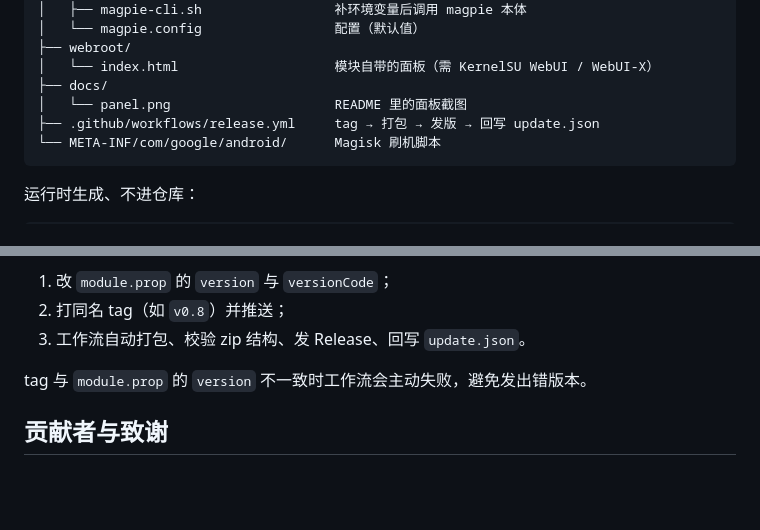
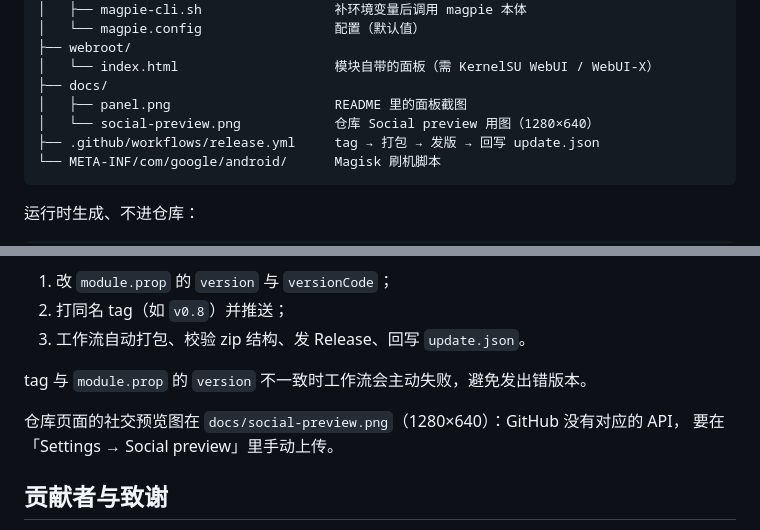
Before and after one commit to KANGKKKKKKK/magpie-magisk, a Markdown page: README.md, 2 parts joined by grey strips. Rendered like a GitHub page; blank space fills up the shorter version.

````diff
--- a/README.md
+++ b/README.md
@@ -492,7 +492,8 @@ magpie-magisk/
 ├── webroot/
 │   └── index.html                    模块自带的面板（需 KernelSU WebUI / WebUI-X）
 ├── docs/
-│   └── panel.png                     README 里的面板截图
+│   ├── panel.png                     README 里的面板截图
+│   └── social-preview.png            仓库 Social preview 用图（1280×640）
 ├── .github/workflows/release.yml     tag → 打包 → 发版 → 回写 update.json
 └── META-INF/com/google/android/      Magisk 刷机脚本
 ```
@@ -568,6 +569,9 @@ TEST_SRV=http://127.0.0.1:8899 sh tests/test-action.sh    # [执行] 分支 13
 
 tag 与 `module.prop` 的 `version` 不一致时工作流会主动失败，避免发出错版本。
 
+仓库页面的社交预览图在 `docs/social-preview.png`（1280×640）：GitHub 没有对应的 API，
+要在「Settings → Social preview」里手动上传。
+
 ## 贡献者与致谢
 
 - [DeepSeek](https://github.com/deepseek-ai) —— 本项目的脚本整理与文档撰写在 DeepSeek 模型辅助下完成。
````
Also changed, not shown: README_EN.md (+5 -1 lines), docs/social-preview.png (added), 1 other file.
